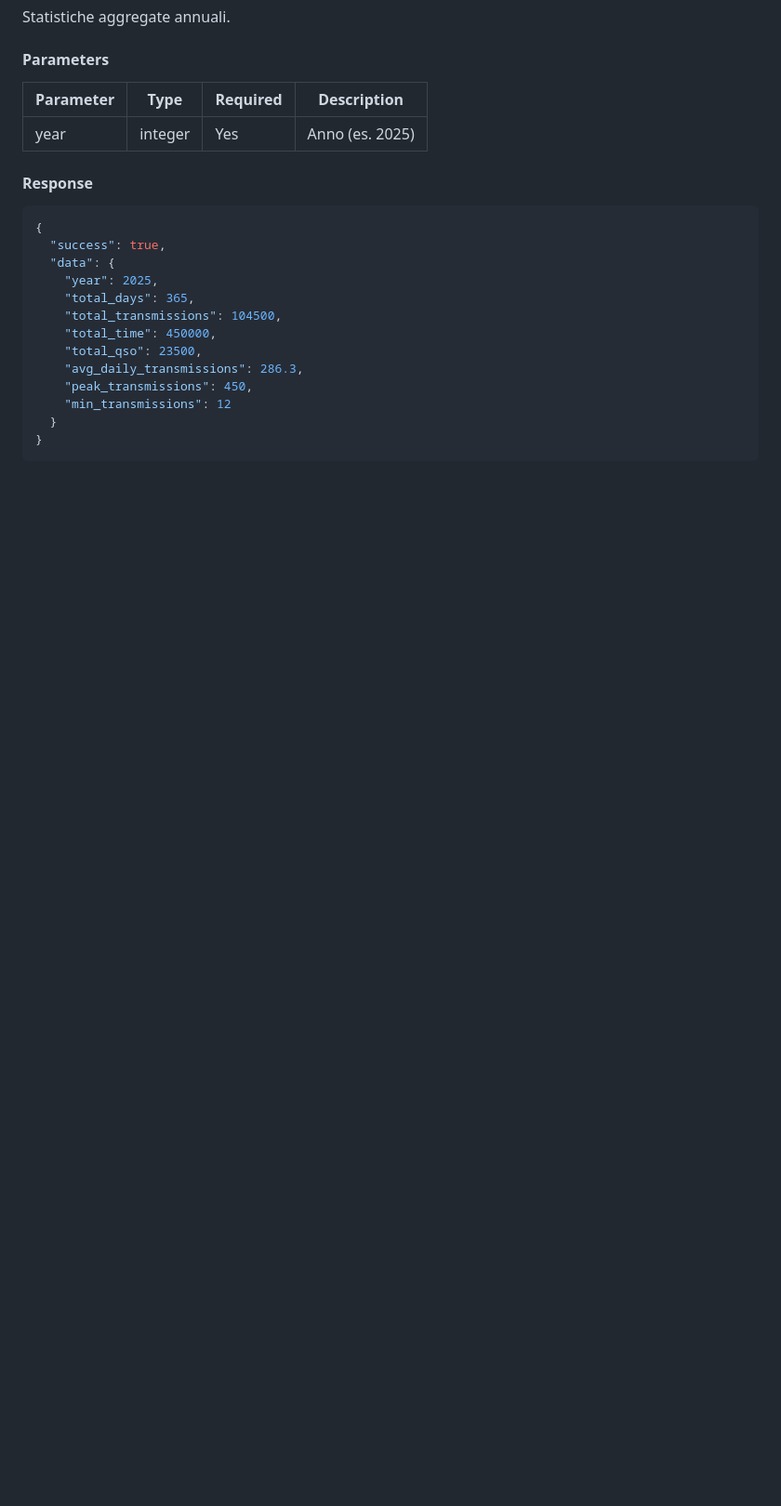
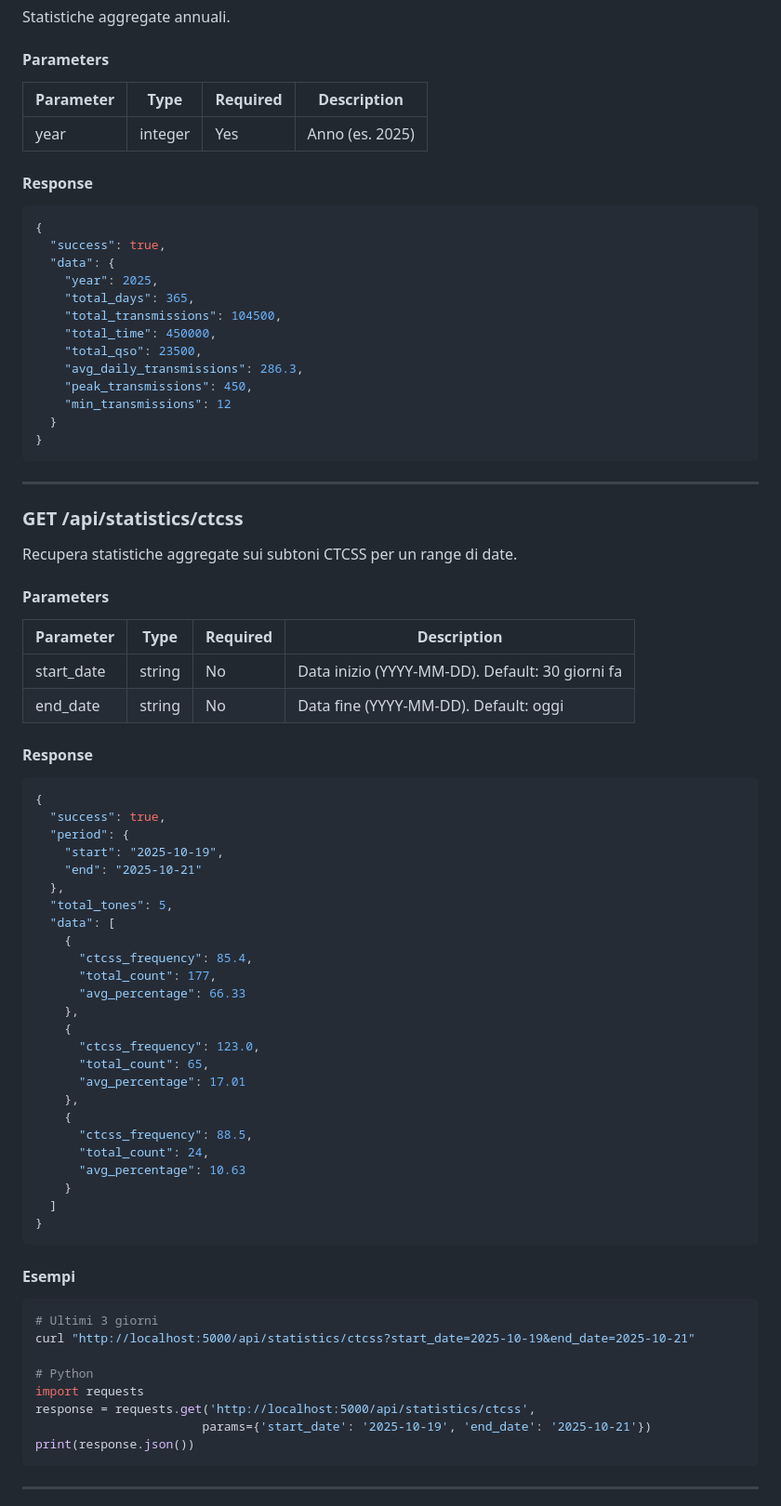
Before and after one commit to fdigiuseppe/websvxlinkstat, a Markdown page: API-DOCS.md, the part around one of its changes. Shown at 93% size. GitHub-like rendering; blank space fills up the shorter version.

````diff
--- a/API-DOCS.md
+++ b/API-DOCS.md
@@ -197,3 +197,63 @@ Statistiche aggregate annuali.
     "min_transmissions": 12
   }
 }
+```
+
+---
+
+### GET /api/statistics/ctcss
+
+Recupera statistiche aggregate sui subtoni CTCSS per un range di date.
+
+#### Parameters
+
+| Parameter | Type | Required | Description |
+|-----------|------|----------|-------------|
+| start_date | string | No | Data inizio (YYYY-MM-DD). Default: 30 giorni fa |
+| end_date | string | No | Data fine (YYYY-MM-DD). Default: oggi |
+
+#### Response
+
+```json
+{
+  "success": true,
+  "period": {
+    "start": "2025-10-19",
+    "end": "2025-10-21"
+  },
+  "total_tones": 5,
+  "data": [
+    {
+      "ctcss_frequency": 85.4,
+      "total_count": 177,
+      "avg_percentage": 66.33
+    },
+    {
+      "ctcss_frequency": 123.0,
+      "total_count": 65,
+      "avg_percentage": 17.01
+    },
+    {
+      "ctcss_frequency": 88.5,
+      "total_count": 24,
+      "avg_percentage": 10.63
+    }
+  ]
+}
+```
+
+#### Esempi
+
+```bash
+# Ultimi 3 giorni
+curl "http://localhost:5000/api/statistics/ctcss?start_date=2025-10-19&end_date=2025-10-21"
+
+# Python
+import requests
+response = requests.get('http://localhost:5000/api/statistics/ctcss',
+                       params={'start_date': '2025-10-19', 'end_date': '2025-10-21'})
+print(response.json())
+```
+
+---
+
````
Also changed, not shown: other parts of API-DOCS.md (+60 -0 lines), CHANGELOG.md (+51 -0 lines), README.md (+10 -0 lines).
